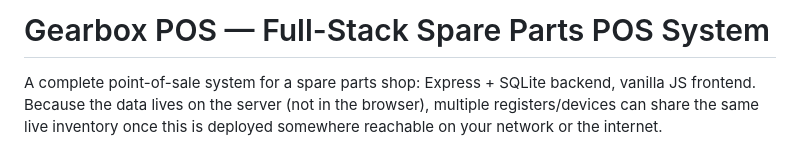
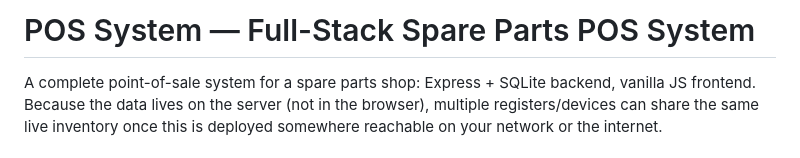
Before and after one commit to ImagineX-lab/SparePart-POS, a Markdown page: README.md, the part around the change. Drawn GitHub-style.

```diff
--- a/README.md
+++ b/README.md
@@ -1,4 +1,4 @@
-# Gearbox POS — Full-Stack Spare Parts POS System
+# POS System — Full-Stack Spare Parts POS System
 
 A complete point-of-sale system for a spare parts shop: Express + SQLite backend,
 vanilla JS frontend. Because the data lives on the server (not in the browser),
```
